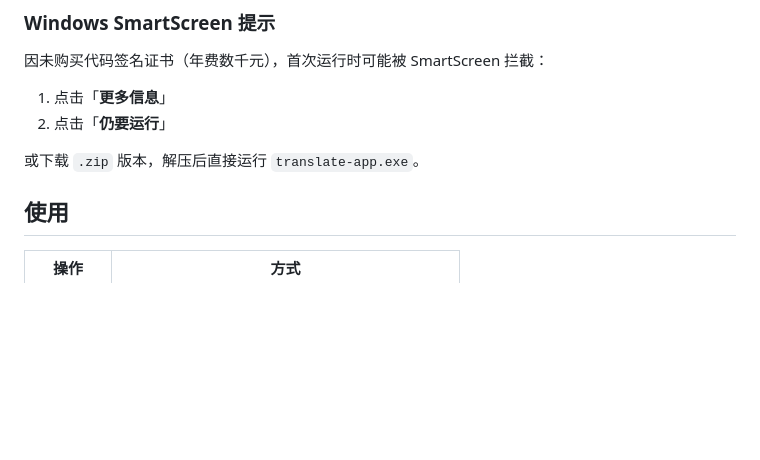
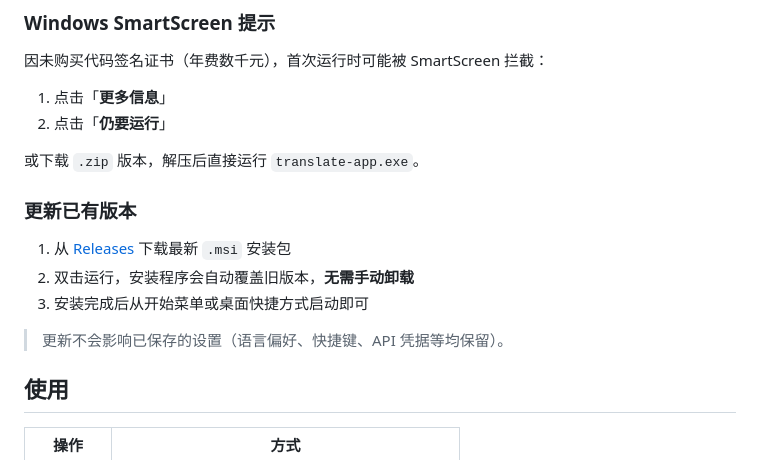
Before and after one commit to LI-S-H/translate-app, a Markdown page: README.md, the part around the change. Rendered like a GitHub page; blank space fills up the shorter version.

Commit message:
docs: README 补充版本更新说明

```diff
--- a/README.md
+++ b/README.md
@@ -33,6 +33,14 @@
 2. 点击「**仍要运行**」
 
 或下载 `.zip` 版本，解压后直接运行 `translate-app.exe`。
+
+### 更新已有版本
+
+1. 从 [Releases](https://github.com/LI-S-H/translate-app/releases) 下载最新 `.msi` 安装包
+2. 双击运行，安装程序会自动覆盖旧版本，**无需手动卸载**
+3. 安装完成后从开始菜单或桌面快捷方式启动即可
+
+> 更新不会影响已保存的设置（语言偏好、快捷键、API 凭据等均保留）。
 
 ## 使用
 
```
